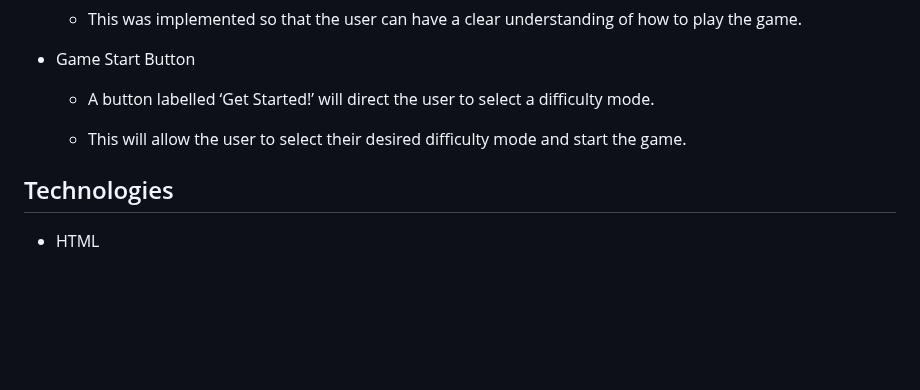
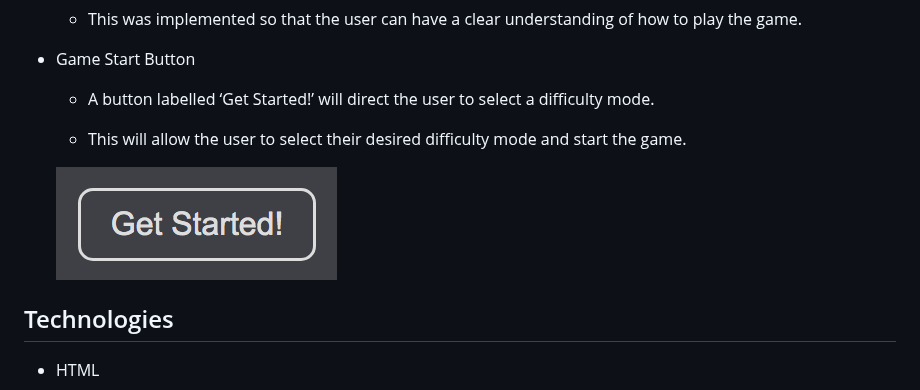
Before and after one commit to lgaudencio/geography-quiz, a Markdown page: README.md, the part around the change. GitHub-like rendering; blank space fills up the shorter version.

Commit message:
Add game button image to README

```diff
--- a/README.md
+++ b/README.md
@@ -42,6 +42,8 @@ World Capitals Quiz is a JavaScript multiple choice geography quiz game. It allo
     * A button labelled ‘Get Started!’ will direct the user to select a difficulty mode.
 
     * This will allow the user to select their desired difficulty mode and start the game.
+
+    ![Image of the Game Button](assets/images/game-button.png)
 
 
 ## Technologies
```
